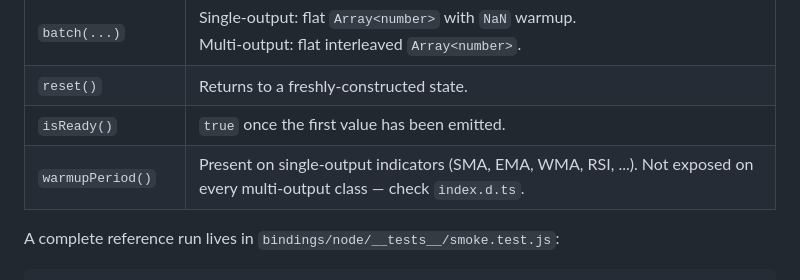
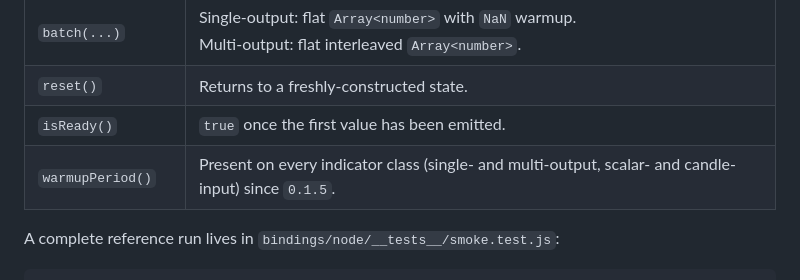
Before and after one commit to kingchenc/wickra, a Markdown page: docs/wiki/Quickstart-Node.md, the part around the change. Drawn GitHub-style.

Commit message:
docs(wiki): correct Node warmupPeriod() coverage note (R3, R8)
The Quickstart-Node API-surface table claimed `warmupPeriod()` was
"not exposed on every multi-output class". After the B-series fixes
in `todo-detailed.md` and the R3/R8 pass on this branch, every Node
indicator class — single- and multi-output, scalar- and candle-input —
exposes `warmupPeriod()`. Updated the note accordingly.

```diff
--- a/docs/wiki/Quickstart-Node.md
+++ b/docs/wiki/Quickstart-Node.md
@@ -135,7 +135,7 @@ The complete TypeScript definitions live at
 | `batch(...)`              | Single-output: flat `Array<number>` with `NaN` warmup.<br>Multi-output: flat interleaved `Array<number>`. |
 | `reset()`                 | Returns to a freshly-constructed state.                                |
 | `isReady()`               | `true` once the first value has been emitted.                          |
-| `warmupPeriod()`          | Present on single-output indicators (SMA, EMA, WMA, RSI, ...). Not exposed on every multi-output class — check `index.d.ts`. |
+| `warmupPeriod()`          | Present on every indicator class (single- and multi-output, scalar- and candle-input) since `0.1.5`. |
 
 A complete reference run lives in `bindings/node/__tests__/smoke.test.js`:
 
```
